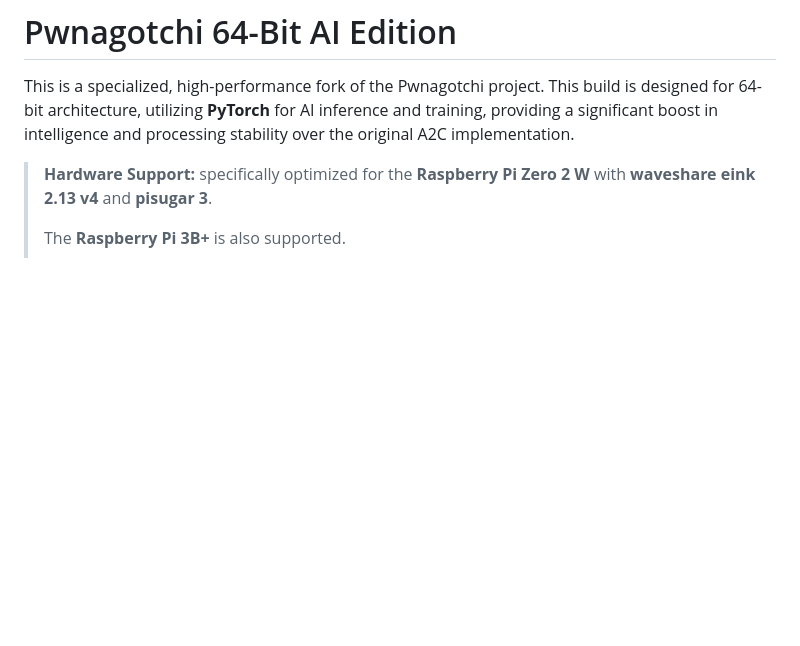
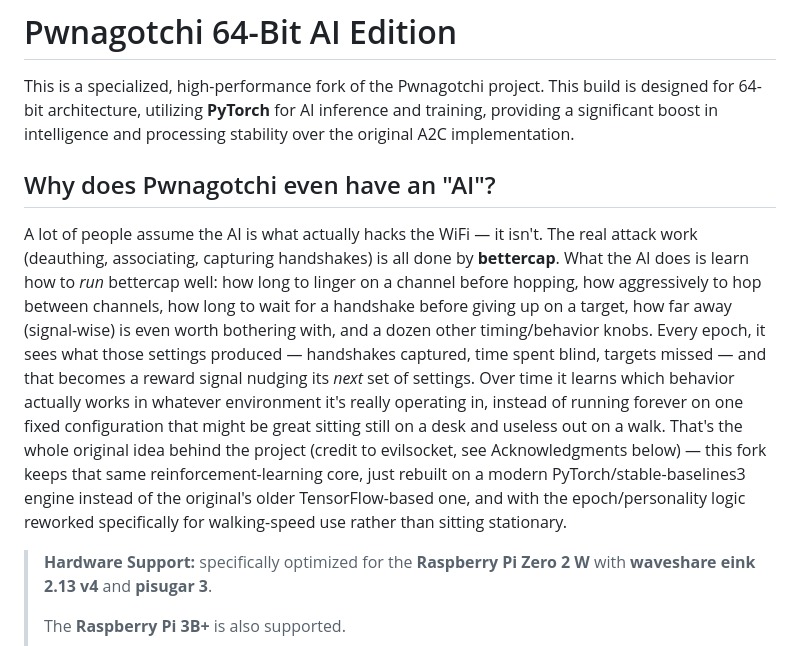
Before and after one commit to ex18a/pwnagotchi64, a Markdown page: README.md, the part around the change. Rendered like a GitHub page; blank space fills up the shorter version.

Commit message:
Explain why Pwnagotchi has an AI at the top of the README
People keep asking why the AI is there without knowing the original
design's premise. Added a brief explanation up top: the AI doesn't do
the actual attacking (bettercap does), it learns how to tune
bettercap's own timing/behavior settings via reward feedback each
epoch, so it adapts to whatever environment it's actually in instead
of running one fixed configuration everywhere.

```diff
--- a/README.md
+++ b/README.md
@@ -1,6 +1,10 @@
 # Pwnagotchi 64-Bit AI Edition
 
 This is a specialized, high-performance fork of the Pwnagotchi project. This build is designed for 64-bit architecture, utilizing **PyTorch** for AI inference and training, providing a significant boost in intelligence and processing stability over the original A2C implementation.
+
+## Why does Pwnagotchi even have an "AI"?
+
+A lot of people assume the AI is what actually hacks the WiFi — it isn't. The real attack work (deauthing, associating, capturing handshakes) is all done by **bettercap**. What the AI does is learn how to *run* bettercap well: how long to linger on a channel before hopping, how aggressively to hop between channels, how long to wait for a handshake before giving up on a target, how far away (signal-wise) is even worth bothering with, and a dozen other timing/behavior knobs. Every epoch, it sees what those settings produced — handshakes captured, time spent blind, targets missed — and that becomes a reward signal nudging its *next* set of settings. Over time it learns which behavior actually works in whatever environment it's really operating in, instead of running forever on one fixed configuration that might be great sitting still on a desk and useless out on a walk. That's the whole original idea behind the project (credit to evilsocket, see Acknowledgments below) — this fork keeps that same reinforcement-learning core, just rebuilt on a modern PyTorch/stable-baselines3 engine instead of the original's older TensorFlow-based one, and with the epoch/personality logic reworked specifically for walking-speed use rather than sitting stationary.
 
 > **Hardware Support:** specifically optimized for the **Raspberry Pi Zero 2 W** with **waveshare eink 2.13 v4** and **pisugar 3**.
 >
```
